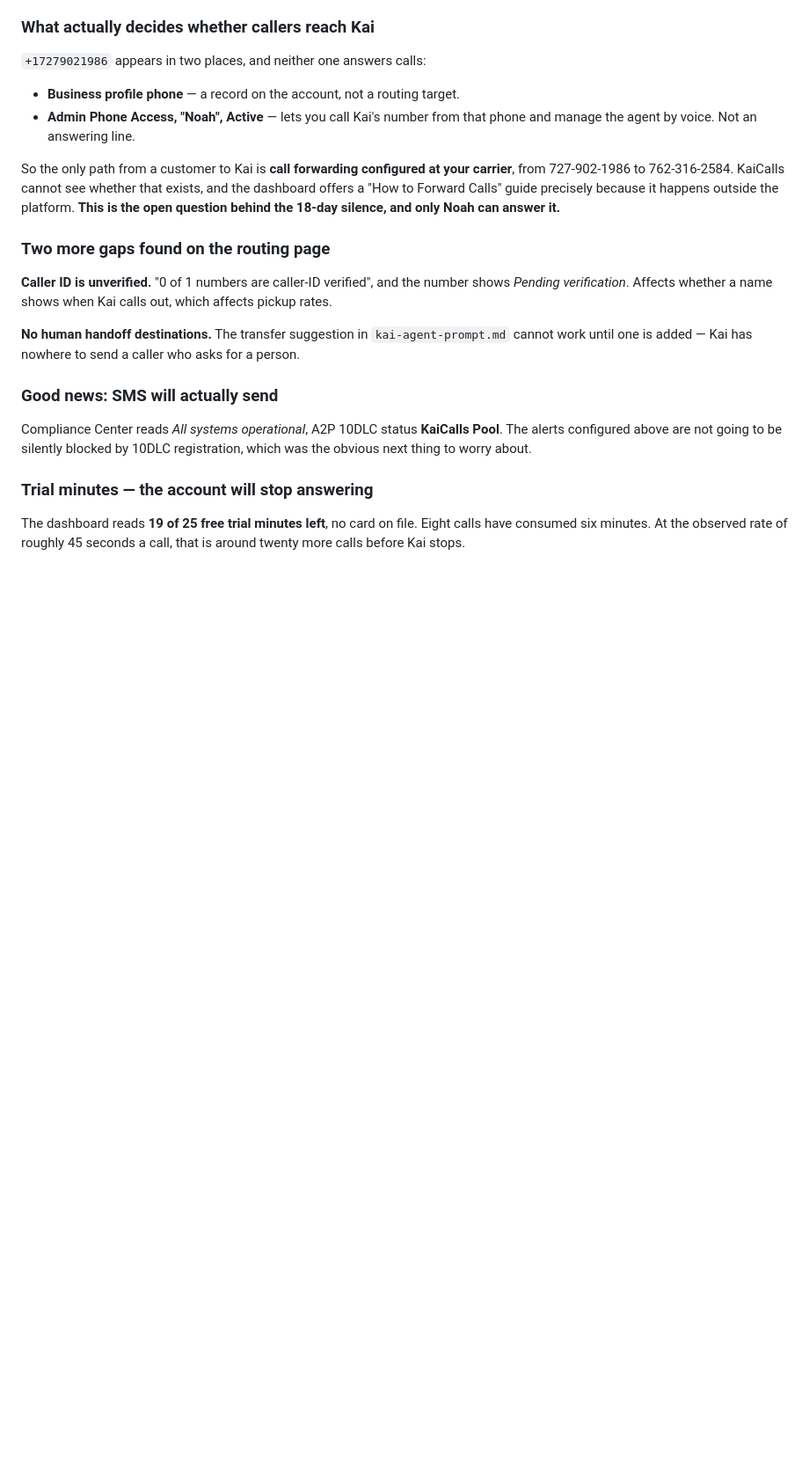
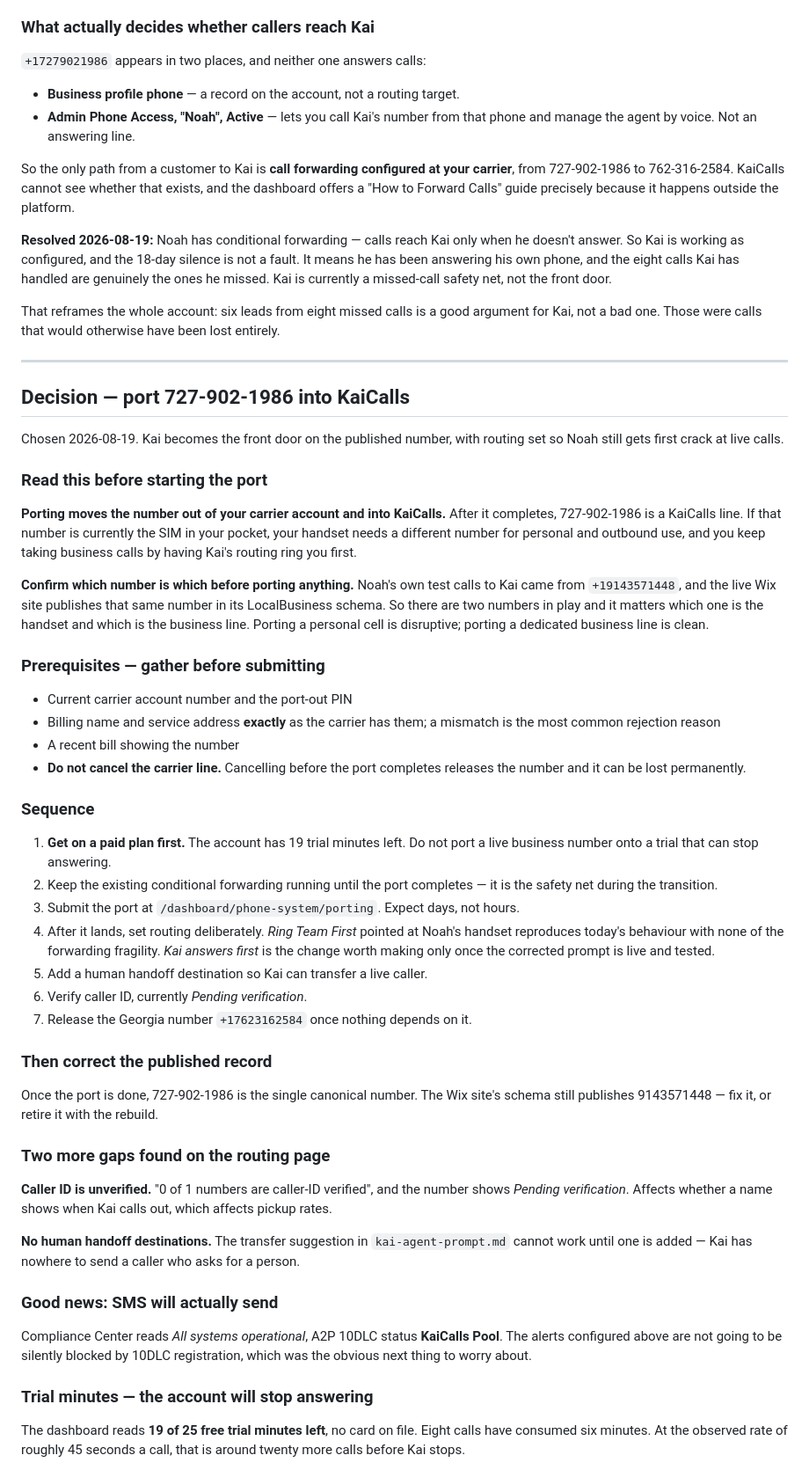
Before and after one commit to paintnpete-netizen/Paint-n-Pete, a Markdown page: backoffice/03-leads/kai-setup.md, the part around the change. Shown at 88% size. Drawn GitHub-style; blank space fills up the shorter version.

Commit message:
Record port decision and resolve the silent-line question
Conditional forwarding is in place, so Kai only sees calls Noah doesn't answer.
The 18-day silence was not a fault — Kai is a missed-call safety net rather
than a front door, and six leads out of eight missed calls is an argument for
it rather than against.

Documents the decision to port 727-902-1986 into KaiCalls, with the
prerequisites and the ordering that keeps the number safe: paid plan before
port, keep forwarding running during the transition, and never cancel the
carrier line early. Flags that Noah's test calls came from 9143571448, the same
number the Wix schema publishes, so which line is the handset needs confirming
before a port is submitted.

```diff
--- a/backoffice/03-leads/kai-setup.md
+++ b/backoffice/03-leads/kai-setup.md
@@ -265,8 +265,68 @@ the rest of this document assumes.
 So the only path from a customer to Kai is **call forwarding configured at your
 carrier**, from 727-902-1986 to 762-316-2584. KaiCalls cannot see whether that
 exists, and the dashboard offers a "How to Forward Calls" guide precisely
-because it happens outside the platform. **This is the open question behind the
-18-day silence, and only Noah can answer it.**
+because it happens outside the platform.
+
+**Resolved 2026-08-19:** Noah has conditional forwarding — calls reach Kai only
+when he doesn't answer. So Kai is working as configured, and the 18-day silence
+is not a fault. It means he has been answering his own phone, and the eight
+calls Kai has handled are genuinely the ones he missed. Kai is currently a
+missed-call safety net, not the front door.
+
+That reframes the whole account: six leads from eight missed calls is a good
+argument for Kai, not a bad one. Those were calls that would otherwise have
+been lost entirely.
+
+---
+
+## Decision — port 727-902-1986 into KaiCalls
+
+Chosen 2026-08-19. Kai becomes the front door on the published number, with
+routing set so Noah still gets first crack at live calls.
+
+### Read this before starting the port
+
+**Porting moves the number out of your carrier account and into KaiCalls.**
+After it completes, 727-902-1986 is a KaiCalls line. If that number is
+currently the SIM in your pocket, your handset needs a different number for
+personal and outbound use, and you keep taking business calls by having Kai's
+routing ring you first.
+
+**Confirm which number is which before porting anything.** Noah's own test
+calls to Kai came from `+19143571448`, and the live Wix site publishes that
+same number in its LocalBusiness schema. So there are two numbers in play and
+it matters which one is the handset and which is the business line. Porting a
+personal cell is disruptive; porting a dedicated business line is clean.
+
+### Prerequisites — gather before submitting
+
+- Current carrier account number and the port-out PIN
+- Billing name and service address **exactly** as the carrier has them; a
+  mismatch is the most common rejection reason
+- A recent bill showing the number
+- **Do not cancel the carrier line.** Cancelling before the port completes
+  releases the number and it can be lost permanently.
+
+### Sequence
+
+1. **Get on a paid plan first.** The account has 19 trial minutes left. Do not
+   port a live business number onto a trial that can stop answering.
+2. Keep the existing conditional forwarding running until the port completes —
+   it is the safety net during the transition.
+3. Submit the port at `/dashboard/phone-system/porting`. Expect days, not hours.
+4. After it lands, set routing deliberately. *Ring Team First* pointed at
+   Noah's handset reproduces today's behaviour with none of the forwarding
+   fragility. *Kai answers first* is the change worth making only once the
+   corrected prompt is live and tested.
+5. Add a human handoff destination so Kai can transfer a live caller.
+6. Verify caller ID, currently *Pending verification*.
+7. Release the Georgia number `+17623162584` once nothing depends on it.
+
+### Then correct the published record
+
+Once the port is done, 727-902-1986 is the single canonical number. The Wix
+site's schema still publishes 9143571448 — fix it, or retire it with the
+rebuild.
 
 ### Two more gaps found on the routing page
 
```
